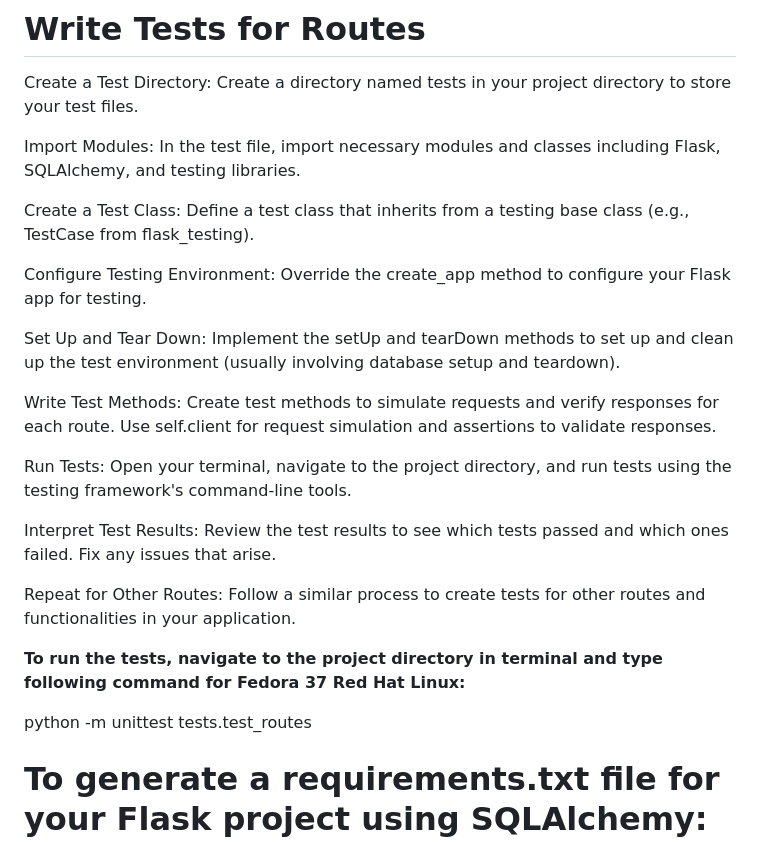
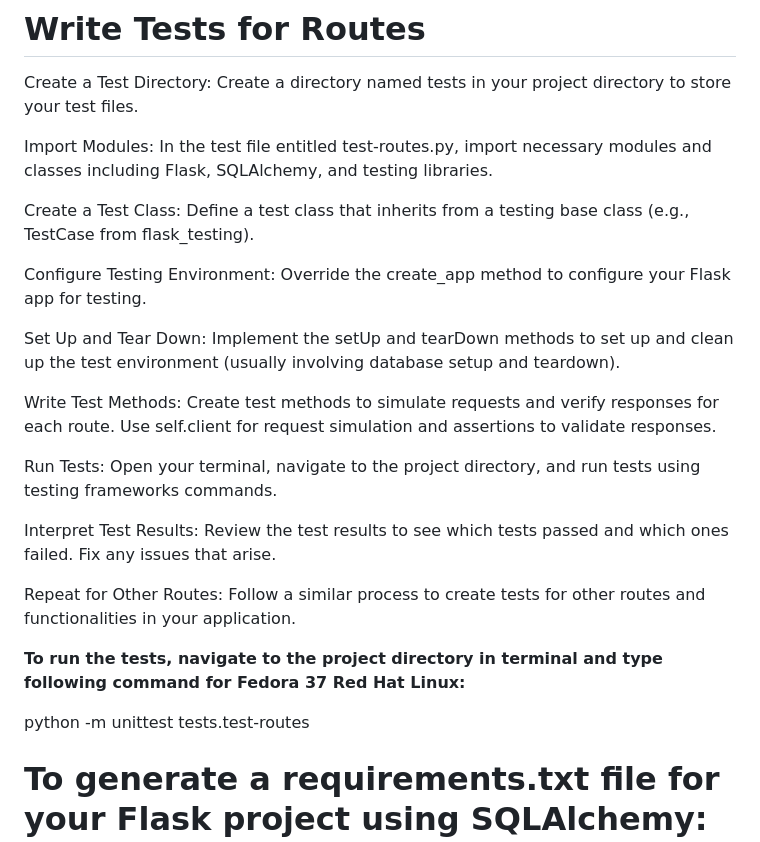
Before and after one commit to ShangitaPaul/sql-alchemy-intro-blogly-part1, a Markdown page: README.md, the part around the change. Drawn GitHub-style.

Commit message:
Update README.md
edited test instructions

```diff
--- a/README.md
+++ b/README.md
@@ -72,7 +72,7 @@ Routes that involve form submissions and data processing (POST methods) don't ha
 
 Create a Test Directory: Create a directory named tests in your project directory to store your test files.
 
-Import Modules: In the test file, import necessary modules and classes including Flask, SQLAlchemy, and testing libraries.
+Import Modules: In the test file entitled test-routes.py, import necessary modules and classes including Flask, SQLAlchemy, and testing libraries.
 
 Create a Test Class: Define a test class that inherits from a testing base class (e.g., TestCase from flask_testing).
 
@@ -82,7 +82,7 @@ Set Up and Tear Down: Implement the setUp and tearDown methods to set up and cle
 
 Write Test Methods: Create test methods to simulate requests and verify responses for each route. Use self.client for request simulation and assertions to validate responses.
 
-Run Tests: Open your terminal, navigate to the project directory, and run tests using the testing framework's command-line tools.
+Run Tests: Open your terminal, navigate to the project directory, and run tests using testing frameworks commands.
 
 Interpret Test Results: Review the test results to see which tests passed and which ones failed. Fix any issues that arise.
 
@@ -90,7 +90,7 @@ Repeat for Other Routes: Follow a similar process to create tests for other rout
 
 **To run the tests, navigate to the project directory in terminal and type following command for Fedora 37 Red Hat Linux:**
 
-python -m unittest tests.test_routes
+python -m unittest tests.test-routes
 
 
 # To generate a requirements.txt file for your Flask project using SQLAlchemy:
```
